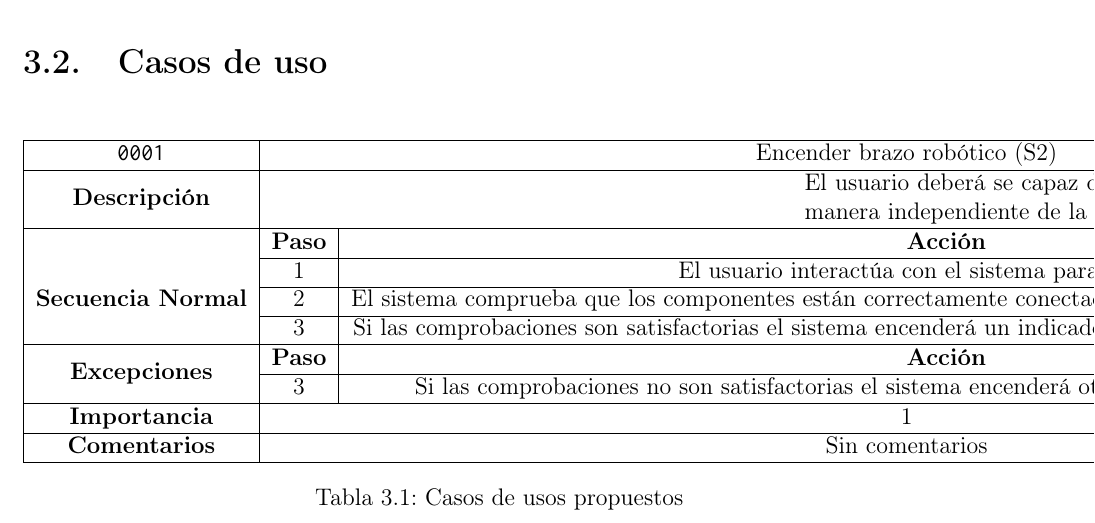
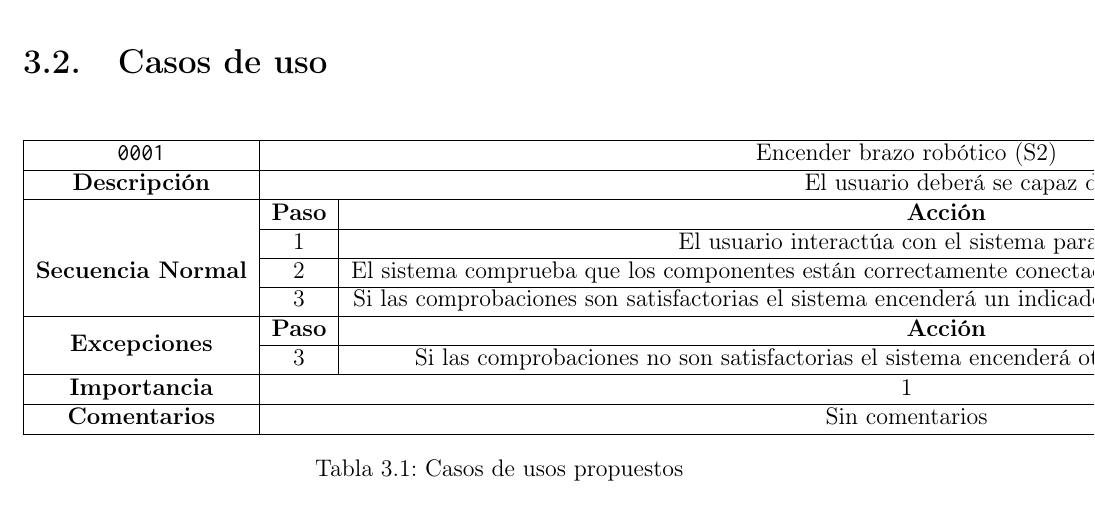
Before and after one commit to pArm-TFG/RS, a LaTeX thesis (main.tex, which reads content/3/user_cases.tex): part of page 20 of 34, cut so that both start at the same text. Compiled offline with pdfLaTeX.

Commit message:
Updates from Overleaf

```diff
--- a/content/3/user_cases.tex
+++ b/content/3/user_cases.tex
@@ -6,7 +6,8 @@
         \hline
         \texttt{0001}                   & \multicolumn{2}{c|}{Encender brazo robótico (S2)}
         \\ \hline
-        \textbf{Descripción}            & \multicolumn{2}{m{13cm}|}{El usuario deberá se capaz de encender el sistema del brazo robótico de manera independiente de la aplicación de control.}
+        \textbf{Descripción}            & \multicolumn{2}{m{13cm}|}{El usuario
+        deberá se capaz de encender el sistema del brazo robótico}
         \\ \hline
         \multirow{5}{*}{\textbf{Secuencia Normal}} & \textbf{Paso} & \textbf{Acción}
         \\ \cline{2-3}                    &   1  & El usuario interactúa con el sistema para encenderlo
```
